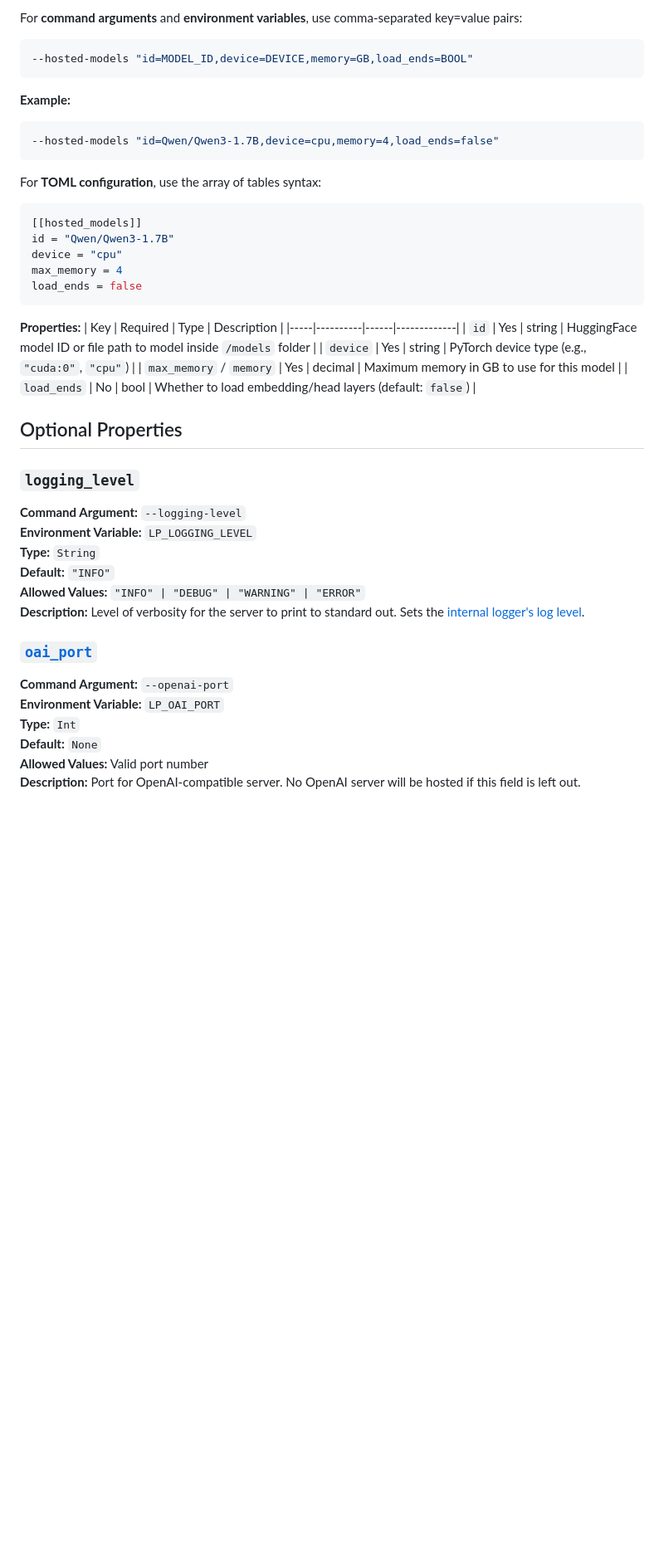
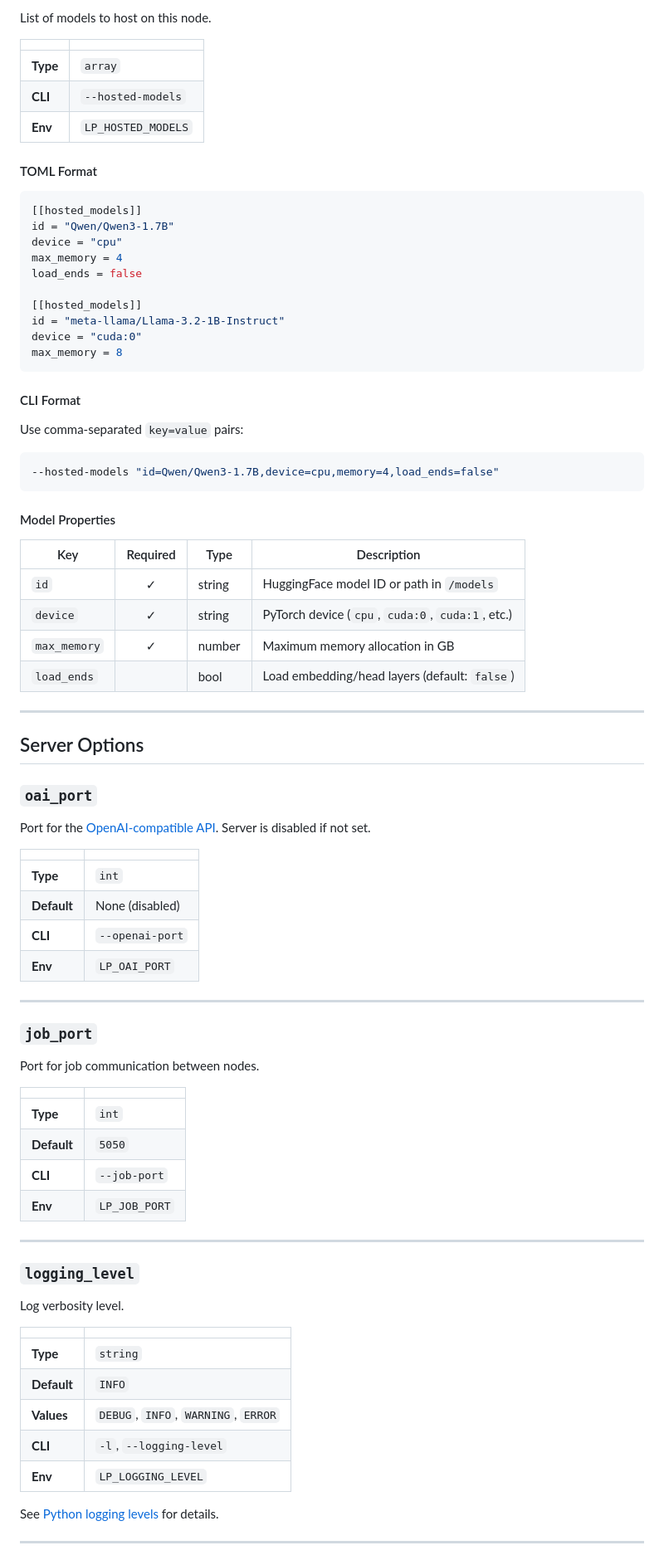
Before and after one commit to erinclemmer/language-pipes, a Markdown page: documentation/configuration.md, the part around one of its changes. Shown at 83% size. GitHub-like rendering; blank space fills up the shorter version.

Commit message:
cleanup configuration.md

````diff
--- a/documentation/configuration.md
+++ b/documentation/configuration.md
@@ -40,45 +81,87 @@ max_memory=5
 
-For **command arguments** and **environment variables**, use comma-separated key=value pairs:
-```bash
---hosted-models "id=MODEL_ID,device=DEVICE,memory=GB,load_ends=BOOL"
-```
+List of models to host on this node.
 
-**Example:**
-```bash
---hosted-models "id=Qwen/Qwen3-1.7B,device=cpu,memory=4,load_ends=false"
-```
+| | |
+|---|---|
+| **Type** | `array` |
+| **CLI** | `--hosted-models` |
+| **Env** | `LP_HOSTED_MODELS` |
 
-For **TOML configuration**, use the array of tables syntax:
+#### TOML Format
+
 ```toml
 [[hosted_models]]
 id = "Qwen/Qwen3-1.7B"
 device = "cpu"
 max_memory = 4
 load_ends = false
+
+[[hosted_models]]
+id = "meta-llama/Llama-3.2-1B-Instruct"
+device = "cuda:0"
+max_memory = 8
 ```
 
-**Properties:**
+#### CLI Format
+
+Use comma-separated `key=value` pairs:
+
+```bash
+--hosted-models "id=Qwen/Qwen3-1.7B,device=cpu,memory=4,load_ends=false"
+```
+
+#### Model Properties
+
 | Key | Required | Type | Description |
-|-----|----------|------|-------------|
-| `id` | Yes | string | HuggingFace model ID or file path to model inside `/models` folder |
-| `device` | Yes | string | PyTorch device type (e.g., `"cuda:0"`, `"cpu"`) |
-| `max_memory` / `memory` | Yes | decimal | Maximum memory in GB to use for this model |
-| `load_ends` | No | bool | Whether to load embedding/head layers (default: `false`) |
+|-----|:--------:|------|-------------|
+| `id` | ✓ | string | HuggingFace model ID or path in `/models` |
+| `device` | ✓ | string | PyTorch device (`cpu`, `cuda:0`, `cuda:1`, etc.) |
+| `max_memory` | ✓ | number | Maximum memory allocation in GB |
+| `load_ends` | | bool | Load embedding/head layers (default: `false`) |
 
-## Optional Properties
+---
+
+## Server Options
+
+### `oai_port`
+
+Port for the [OpenAI-compatible API](./oai.md). Server is disabled if not set.
+
+| | |
+|---|---|
+| **Type** | `int` |
+| **Default** | None (disabled) |
+| **CLI** | `--openai-port` |
+| **Env** | `LP_OAI_PORT` |
+
+---
+
+### `job_port`
+
+Port for job communication between nodes.
+
+| | |
+|---|---|
+| **Type** | `int` |
+| **Default** | `5050` |
+| **CLI** | `--job-port` |
+| **Env** | `LP_JOB_PORT` |
+
+---
 
 ### `logging_level`
-**Command Argument:** `--logging-level`
-**Environment Variable:** `LP_LOGGING_LEVEL`
-**Type:** `String`
-**Default:** `"INFO"`
-**Allowed Values:** `"INFO" | "DEBUG" | "WARNING" | "ERROR"`
-**Description:** Level of verbosity for the server to print to standard out. Sets the [internal logger's log level](https://docs.python.org/3/library/logging.html#logging-levels).
 
-### [`oai_port`](./oai.md)
-**Command Argument:** `--openai-port`
-**Environment Variable:** `LP_OAI_PORT`
-**Type:** `Int`
-**Default:** `None`
-**Allowed Values:** Valid port number
-**Description:** Port for OpenAI-compatible server. No OpenAI server will be hosted if this field is left out.
+Log verbosity level.
+
+| | |
+|---|---|
+| **Type** | `string` |
+| **Default** | `INFO` |
+| **Values** | `DEBUG`, `INFO`, `WARNING`, `ERROR` |
+| **CLI** | `-l`, `--logging-level` |
+| **Env** | `LP_LOGGING_LEVEL` |
+
+See [Python logging levels](https://docs.python.org/3/library/logging.html#logging-levels) for details.
+
+---
+
````
Also changed, not shown: other parts of documentation/configuration.md (+160 -71 lines).
